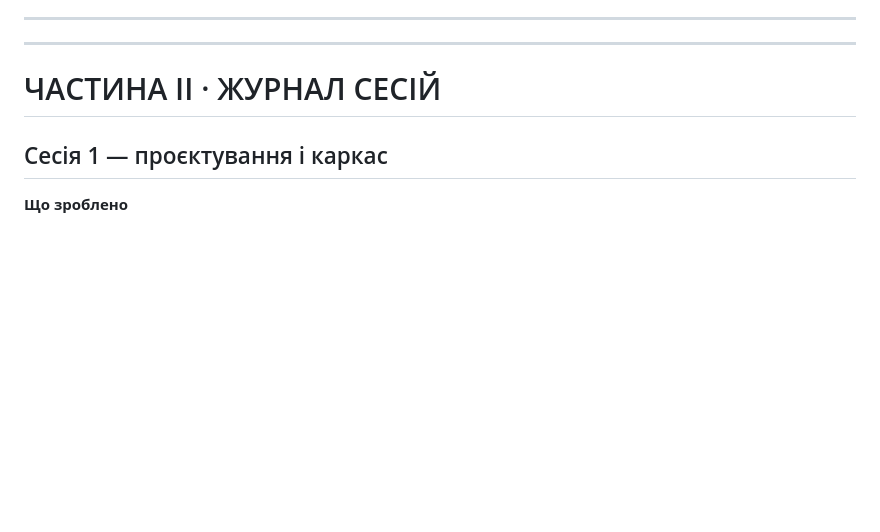
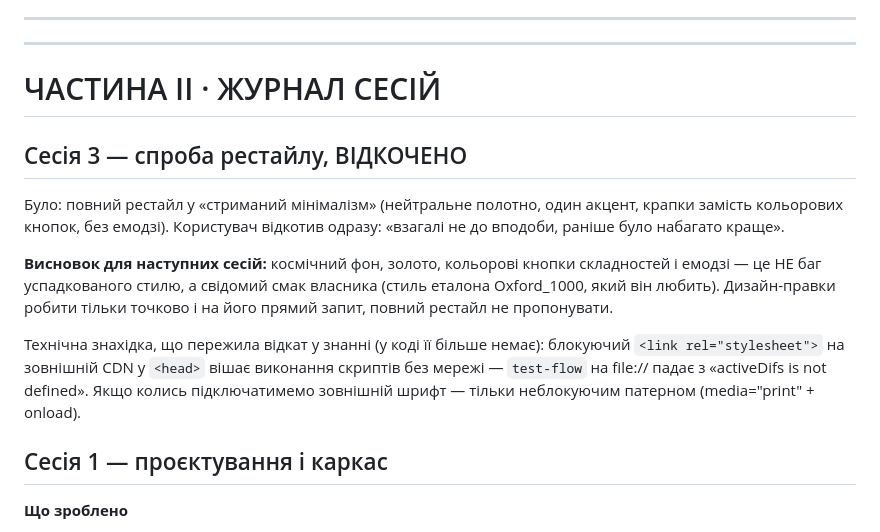
Before and after one commit to v1frim/Work_Quest, a Markdown page: handoff.md, the part around the change. Rendered like a GitHub page; blank space fills up the shorter version.

Commit message:
Журнал: рестайл відкочено, смак власника — еталонний стиль

```diff
--- a/handoff.md
+++ b/handoff.md
@@ -602,6 +602,23 @@ function commit(){
 
 # ЧАСТИНА II · ЖУРНАЛ СЕСІЙ
 
+## Сесія 3 — спроба рестайлу, ВІДКОЧЕНО
+
+Було: повний рестайл у «стриманий мінімалізм» (нейтральне полотно, один
+акцент, крапки замість кольорових кнопок, без емодзі). Користувач відкотив
+одразу: «взагалі не до вподоби, раніше було набагато краще».
+
+**Висновок для наступних сесій:** космічний фон, золото, кольорові кнопки
+складностей і емодзі — це НЕ баг успадкованого стилю, а свідомий смак
+власника (стиль еталона Oxford_1000, який він любить). Дизайн-правки робити
+тільки точково і на його прямий запит, повний рестайл не пропонувати.
+
+Технічна знахідка, що пережила відкат у знанні (у коді її більше немає):
+блокуючий `<link rel="stylesheet">` на зовнішній CDN у `<head>` вішає
+виконання скриптів без мережі — `test-flow` на file:// падає з
+«activeDifs is not defined». Якщо колись підключатимемо зовнішній шрифт —
+тільки неблокуючим патерном (media="print" + onload).
+
 ## Сесія 1 — проєктування і каркас
 
 **Що зроблено**
```
